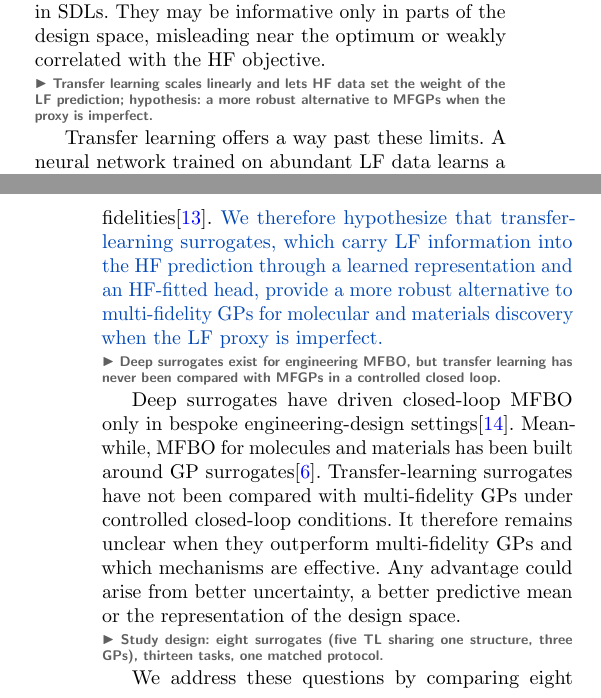
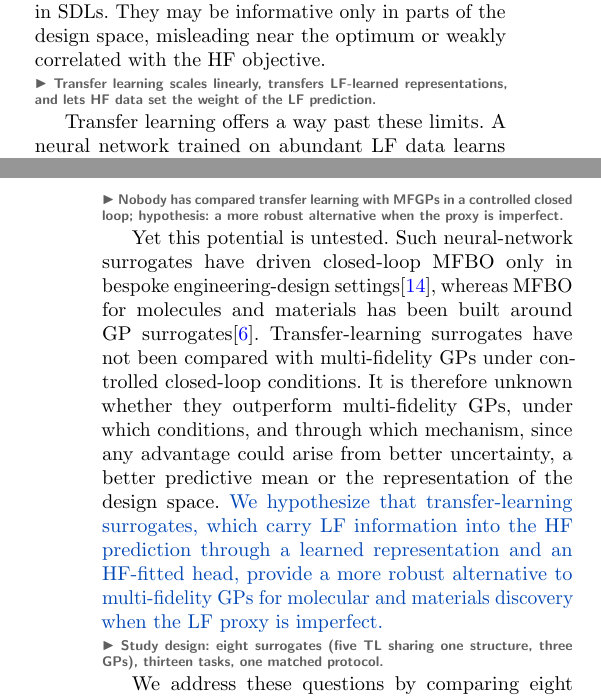
Before and after one commit to jaewook-lee4014/Jaewook-MFBO-TL-Paper, a LaTeX paper (main.tex): two parts of the columns of pages 1 and 3 of 16, joined at a grey line, cut so that both start at the same text. Compiled offline with pdfLaTeX.

Commit message:
Move the research-gap paragraph ahead of the hypothesis and tie neural-network surrogates to the transfer-learning description

```diff
--- a/main.tex
+++ b/main.tex
@@ -135,11 +135,11 @@ Conventional BO draws on a single source of information, which forces a trade-of
 \storyline{GP surrogates dominate MFBO but scale poorly, and their shared-kernel coupling cannot correct a proxy that misleads only near the optimum.}
 Most MFBO methods rely on Gaussian-process (GP) surrogates, whose strength is calibrated uncertainty. Multi-fidelity GPs (GP-base) perform strongly in low-data regimes but scale poorly as LF data accumulate\citep{williams2006gaussian}. Their kernel-based similarity assumptions can also struggle with nonlinear, biased or location-dependent LF--HF relationships\citep{snoek2015scalable, seeger2004gaussian, perdikaris2017nonlinear}. Because the fidelities are coupled through one kernel shared across the design space, a proxy that misleads only near the optimum is corrected only as HF observations accumulate there. Such imperfect LF proxies are common in SDLs. They may be informative only in parts of the design space, misleading near the optimum or weakly correlated with the HF objective.
 
-\storyline{Transfer learning scales linearly and lets HF data set the weight of the LF prediction; hypothesis: a more robust alternative to MFGPs when the proxy is imperfect.}
-Transfer learning offers a way past these limits. A neural network trained on abundant LF data learns a representation of the design space at a cost that grows linearly with the data, and a Bayesian linear-regression head on that representation yields predictive distributions at neural-network cost\citep{snoek2015scalable}. Features learned on one task transfer to related tasks with few labels\citep{yosinski2014transferable}, and in molecular property prediction, representations pretrained on LF data improve predictions from sparse HF measurements\citep{buterez2024transfer}. Because the head is fitted to the HF observations, the weight given to the LF prediction is set by the HF data themselves, so a proxy that is biased or informative only locally need not dominate the HF prediction. Composite networks can also learn nonlinear rather than kernel-prescribed relationships between fidelities\citep{meng2020composite}. \mainclaim{We therefore hypothesize that transfer-learning surrogates, which carry LF information into the HF prediction through a learned representation and an HF-fitted head, provide a more robust alternative to multi-fidelity GPs for molecular and materials discovery when the LF proxy is imperfect.}
+\storyline{Transfer learning scales linearly, transfers LF-learned representations, and lets HF data set the weight of the LF prediction.}
+Transfer learning offers a way past these limits. A neural network trained on abundant LF data learns a representation of the design space at a cost that grows linearly with the data, and a Bayesian linear-regression head on that representation yields predictive distributions at neural-network cost\citep{snoek2015scalable}. Features learned on one task transfer to related tasks with few labels\citep{yosinski2014transferable}, and in molecular property prediction, representations pretrained on LF data improve predictions from sparse HF measurements\citep{buterez2024transfer}. Because the head is fitted to the HF observations, the weight given to the LF prediction is set by the HF data themselves, so a proxy that is biased or informative only locally need not dominate the HF prediction. Composite networks can also learn nonlinear rather than kernel-prescribed relationships between fidelities\citep{meng2020composite}.
 
-\storyline{Deep surrogates exist for engineering MFBO, but transfer learning has never been compared with MFGPs in a controlled closed loop.}
-Deep surrogates have driven closed-loop MFBO only in bespoke engineering-design settings\citep{li2020dnnmfbo}. Meanwhile, MFBO for molecules and materials has been built around GP surrogates\citep{sabanza2025best}. Transfer-learning surrogates have not been compared with multi-fidelity GPs under controlled closed-loop conditions. It therefore remains unclear when they outperform multi-fidelity GPs and which mechanisms are effective. Any advantage could arise from better uncertainty, a better predictive mean or the representation of the design space.
+\storyline{Nobody has compared transfer learning with MFGPs in a controlled closed loop; hypothesis: a more robust alternative when the proxy is imperfect.}
+Yet this potential is untested. Such neural-network surrogates have driven closed-loop MFBO only in bespoke engineering-design settings\citep{li2020dnnmfbo}, whereas MFBO for molecules and materials has been built around GP surrogates\citep{sabanza2025best}. Transfer-learning surrogates have not been compared with multi-fidelity GPs under controlled closed-loop conditions. It is therefore unknown whether they outperform multi-fidelity GPs, under which conditions, and through which mechanism, since any advantage could arise from better uncertainty, a better predictive mean or the representation of the design space. \mainclaim{We hypothesize that transfer-learning surrogates, which carry LF information into the HF prediction through a learned representation and an HF-fitted head, provide a more robust alternative to multi-fidelity GPs for molecular and materials discovery when the LF proxy is imperfect.}
 
 \storyline{Study design: eight surrogates (five TL sharing one structure, three GPs), thirteen tasks, one matched protocol.}
 We address these questions by comparing eight multi-fidelity surrogates on thirteen synthetic, molecular and materials tasks. The comparison includes five transfer-learning surrogates and three multi-fidelity GPs. The GP family comprises the autoregressive multi-fidelity GP, GP-base (MFGP)\citep{kennedy2000predicting}, the deep-kernel GP, GP-DKL\citep{wilson2016deep}, and the sparse variational MFGP, GP-SV\citep{titsias2009variational, hensman2013gaussian}. The transfer-learning surrogates share one structure. An LF network learns a representation from the proxy data. A Bayesian linear-regression head fitted in closed form to sparse HF observations predicts the HF objective from that representation. An auxiliary HF network is trained on the HF residuals in a composite arrangement related to multi-fidelity neural networks\citep{meng2020composite}. This network enters the training loss only. In the base surrogate, TL-base, the LF network is trained on the LF loss alone. The head therefore provides the entire HF adaptation. The four variants, TL-PtJ, TL-E2E, TL-SPS and TL-MMD (Methods), differ only in how HF data reach the LF network. Thus, the transfer mechanism varies within the family while network size remains fixed. All methods ran under one closed-loop protocol with matched budgets, fidelity schedules and initial designs (Fig.~\ref{fig:overview}).
```
